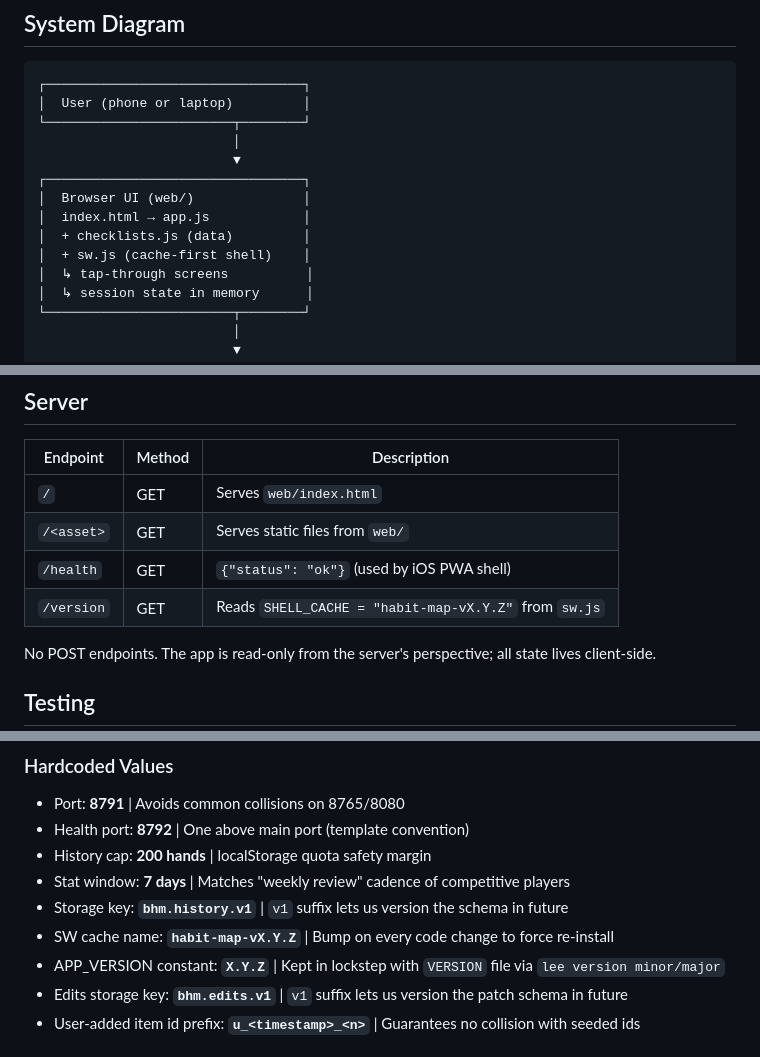
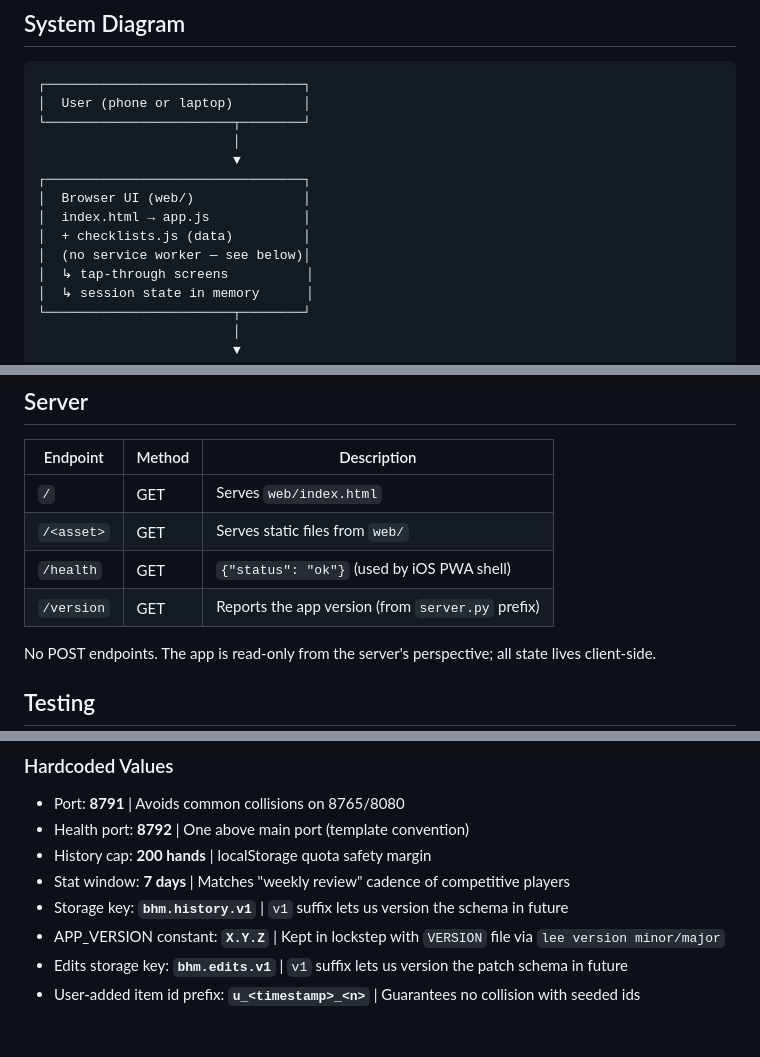
Before and after one commit to theleeguy64-maker/Bridge-Habit-Map, a Markdown page: architecture.md, 3 parts joined by grey strips. Rendered like a GitHub page.

```diff
--- a/architecture.md
+++ b/architecture.md
@@ -16,7 +16,7 @@ Bridge Habit Map is a single-user, local-first PWA for building the habit of run
 │  Browser UI (web/)              │
 │  index.html → app.js            │
 │  + checklists.js (data)         │
-│  + sw.js (cache-first shell)    │
+│  (no service worker — see below)│
 │  ↳ tap-through screens          │
 │  ↳ session state in memory      │
 └────────────────────────┬────────┘
@@ -158,7 +156,7 @@ A separate edit-mode reachable from the Home stat strip ("Edit Declarer sheet" /
 | `/`               | GET    | Serves `web/index.html`                       |
 | `/<asset>`        | GET    | Serves static files from `web/`               |
 | `/health`         | GET    | `{"status": "ok"}` (used by iOS PWA shell)    |
-| `/version`        | GET    | Reads `SHELL_CACHE = "habit-map-vX.Y.Z"` from `sw.js` |
+| `/version`        | GET    | Reports the app version (from `server.py` prefix) |
 
 No POST endpoints. The app is read-only from the server's perspective; all state lives client-side.
 
@@ -199,7 +198,6 @@ No automated tests yet. v1 was verified end-to-end via Chrome DevTools MCP drivi
 - History cap: **200 hands** | localStorage quota safety margin
 - Stat window: **7 days** | Matches "weekly review" cadence of competitive players
 - Storage key: **`bhm.history.v1`** | `v1` suffix lets us version the schema in future
-- SW cache name: **`habit-map-vX.Y.Z`** | Bump on every code change to force re-install
 - APP_VERSION constant: **`X.Y.Z`** | Kept in lockstep with `VERSION` file via `lee version minor/major`
 - Edits storage key: **`bhm.edits.v1`** | `v1` suffix lets us version the patch schema in future
 - User-added item id prefix: **`u_<timestamp>_<n>`** | Guarantees no collision with seeded ids
```
Also changed, not shown: other parts of architecture.md (+6 -7 lines), CLAUDE.md (+17 -9 lines).
